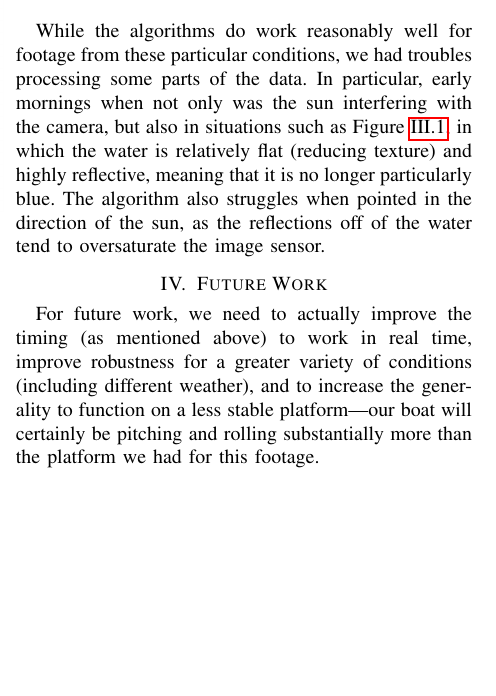
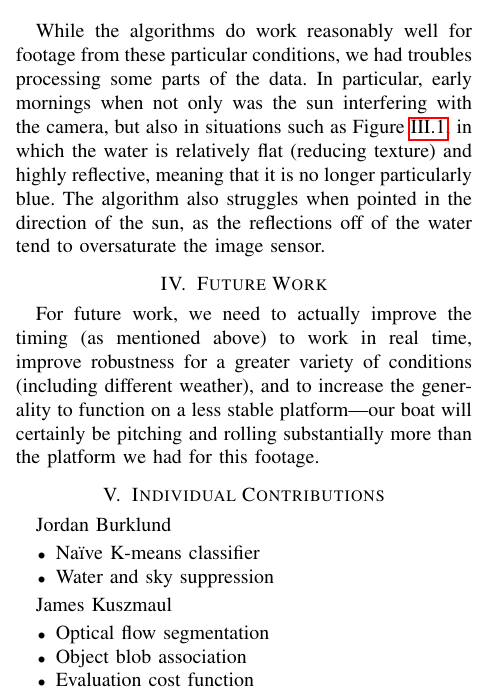
Before and after one commit to jkuszmaul/RBE549, a LaTeX paper (paper/two_pager.tex): part of one column of page 2 of 2, cut so that both start at the same text, the shorter picture padded with empty space. Compiled offline with pdfLaTeX; a missing font is replaced by an installed copy or a similar font; a LaTeX package or settings file that is missing is left out.

Commit message:
Add individual contributions

```diff
--- a/paper/two_pager.tex
+++ b/paper/two_pager.tex
@@ -160,4 +160,19 @@ to increase the generality to function on a less stable platform---our boat will
 certainly be pitching and rolling substantially more than the platform we had
 for this footage.
 
+\section{Individual Contributions}
+Jordan Burklund
+\begin{itemize}
+
+\item Na\"ive K-means classifier
+\item Water and sky suppression
+\end{itemize}
+
+James Kuszmaul
+\begin{itemize}
+\item Optical flow segmentation
+\item Object blob association
+\item Evaluation cost function
+\end{itemize}
+
 \end{document}
```
